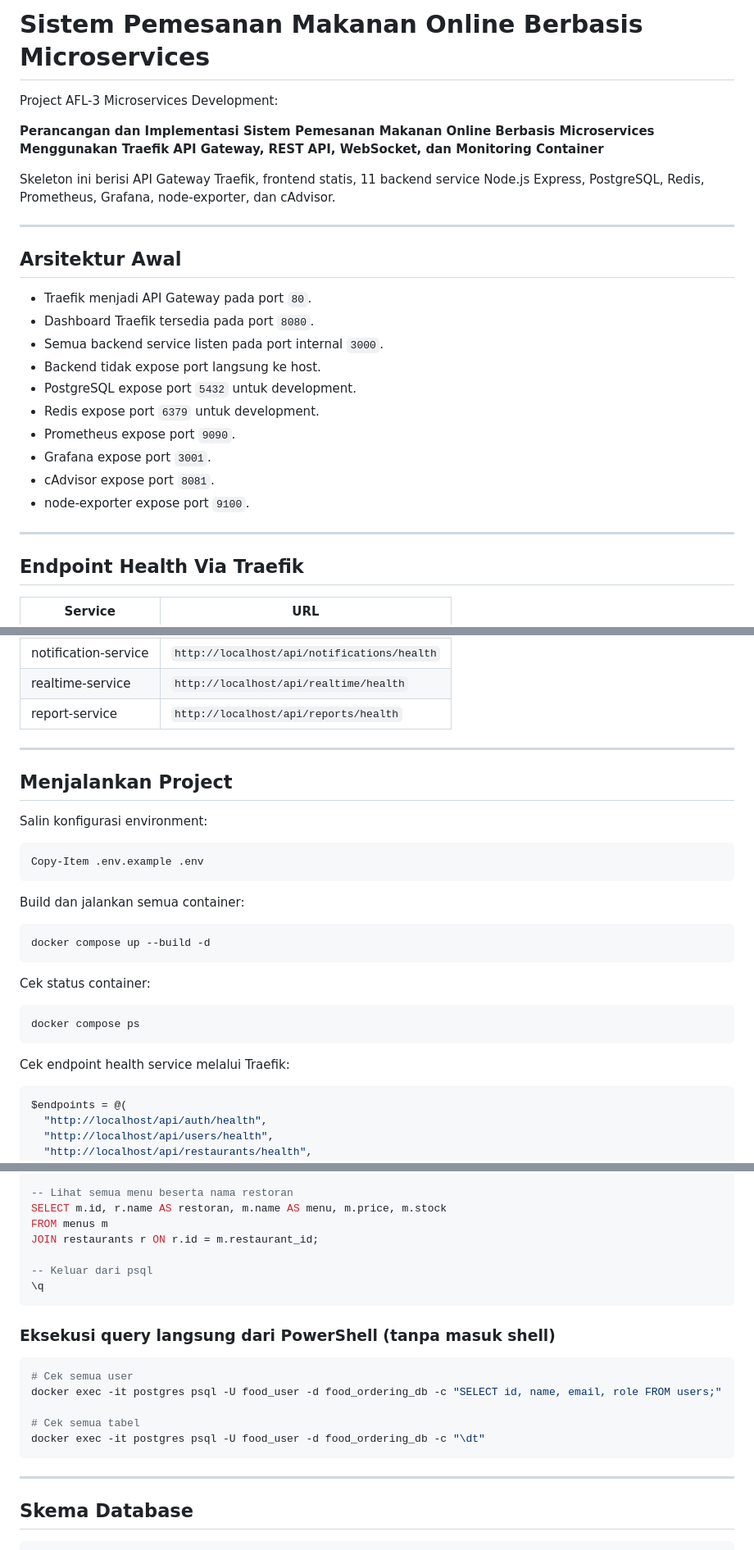
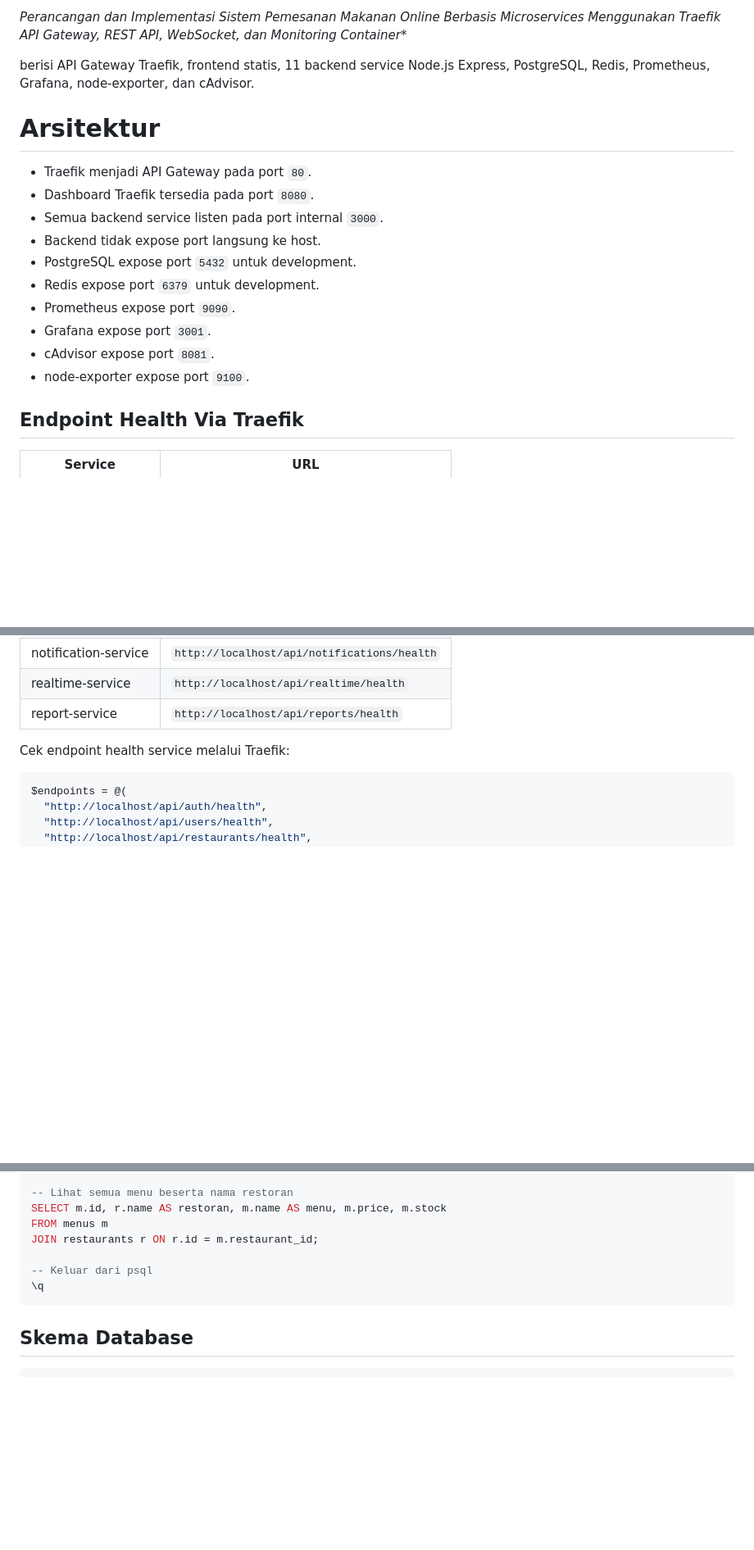
Before and after one commit to zakypratama28/Sistem-Pemesanan-Makanan-Online-Berbasis-Microservices, a Markdown page: README.md, 3 parts joined by grey strips. Shown at 82% size. Drawn GitHub-style; blank space fills up the shorter version.

````diff
--- a/README.md
+++ b/README.md
@@ -1,14 +1,8 @@
-# Sistem Pemesanan Makanan Online Berbasis Microservices
+*Perancangan dan Implementasi Sistem Pemesanan Makanan Online Berbasis Microservices Menggunakan Traefik API Gateway, REST API, WebSocket, dan Monitoring Container**
 
-Project AFL-3 Microservices Development:
+berisi API Gateway Traefik, frontend statis, 11 backend service Node.js Express, PostgreSQL, Redis, Prometheus, Grafana, node-exporter, dan cAdvisor.
 
-**Perancangan dan Implementasi Sistem Pemesanan Makanan Online Berbasis Microservices Menggunakan Traefik API Gateway, REST API, WebSocket, dan Monitoring Container**
-
-Skeleton ini berisi API Gateway Traefik, frontend statis, 11 backend service Node.js Express, PostgreSQL, Redis, Prometheus, Grafana, node-exporter, dan cAdvisor.
-
----
-
-## Arsitektur Awal
+# Arsitektur
 
 - Traefik menjadi API Gateway pada port `80`.
 - Dashboard Traefik tersedia pada port `8080`.
@@ -20,8 +14,6 @@ Skeleton ini berisi API Gateway Traefik, frontend statis, 11 backend service Nod
 - Grafana expose port `3001`.
 - cAdvisor expose port `8081`.
 - node-exporter expose port `9100`.
-
----
 
 ## Endpoint Health Via Traefik
 
@@ -38,28 +30,6 @@ Skeleton ini berisi API Gateway Traefik, frontend statis, 11 backend service Nod
 | notification-service | `http://localhost/api/notifications/health` |
 | realtime-service | `http://localhost/api/realtime/health` |
 | report-service | `http://localhost/api/reports/health` |
-
----
-
-## Menjalankan Project
-
-Salin konfigurasi environment:
-
-```powershell
-Copy-Item .env.example .env
-```
-
-Build dan jalankan semua container:
-
-```powershell
-docker compose up --build -d
-```
-
-Cek status container:
-
-```powershell
-docker compose ps
-```
 
 Cek endpoint health service melalui Traefik:
 
@@ -279,18 +191,6 @@ JOIN restaurants r ON r.id = m.restaurant_id;
 \q
 ```
 
-### Eksekusi query langsung dari PowerShell (tanpa masuk shell)
-
-```powershell
-# Cek semua user
-docker exec -it postgres psql -U food_user -d food_ordering_db -c "SELECT id, name, email, role FROM users;"
-
-# Cek semua tabel
-docker exec -it postgres psql -U food_user -d food_ordering_db -c "\dt"
-```
-
----
-
 ## Skema Database
 
 ```
````
Also changed, not shown: other parts of README.md (+0 -66 lines).
